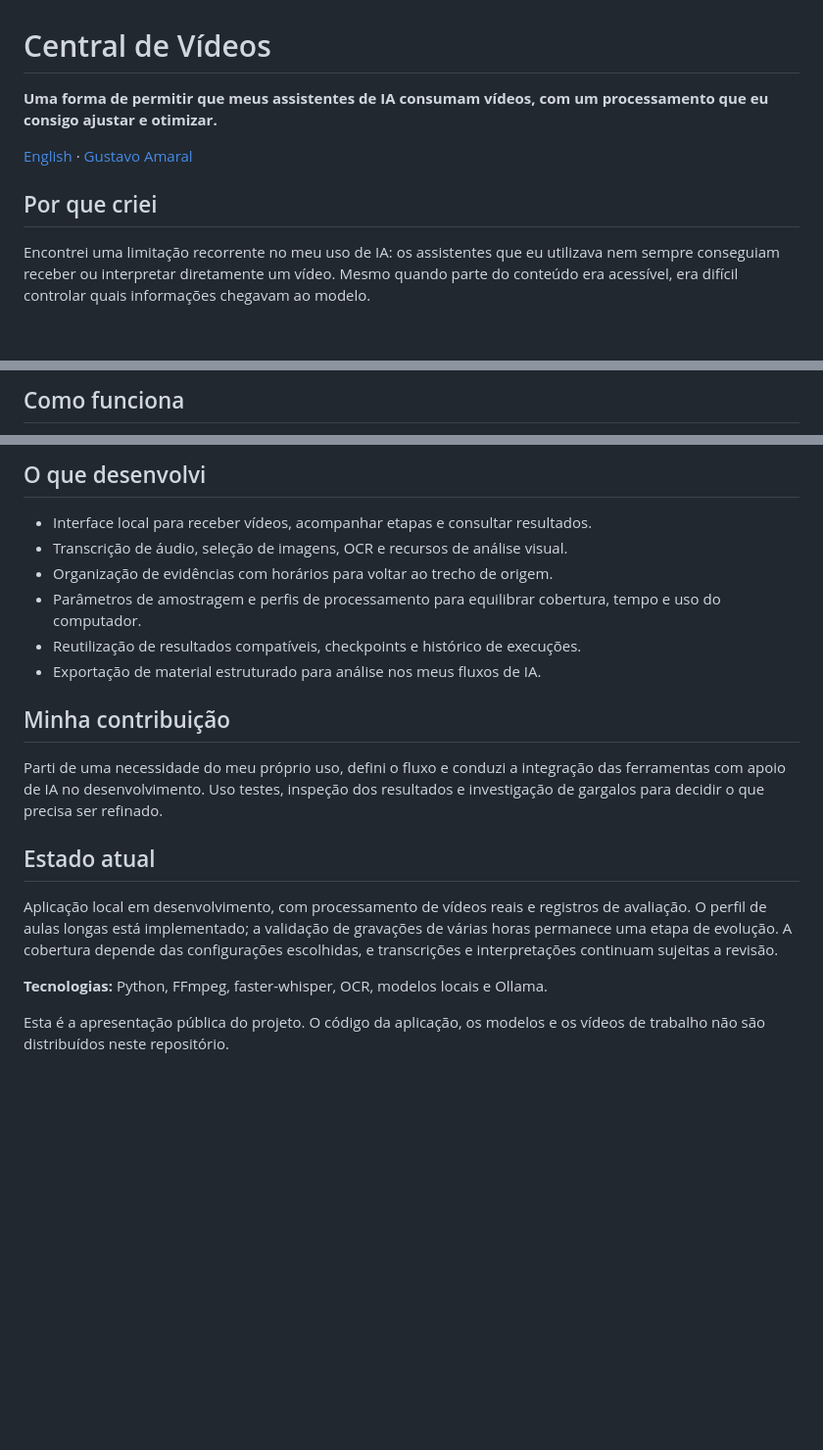
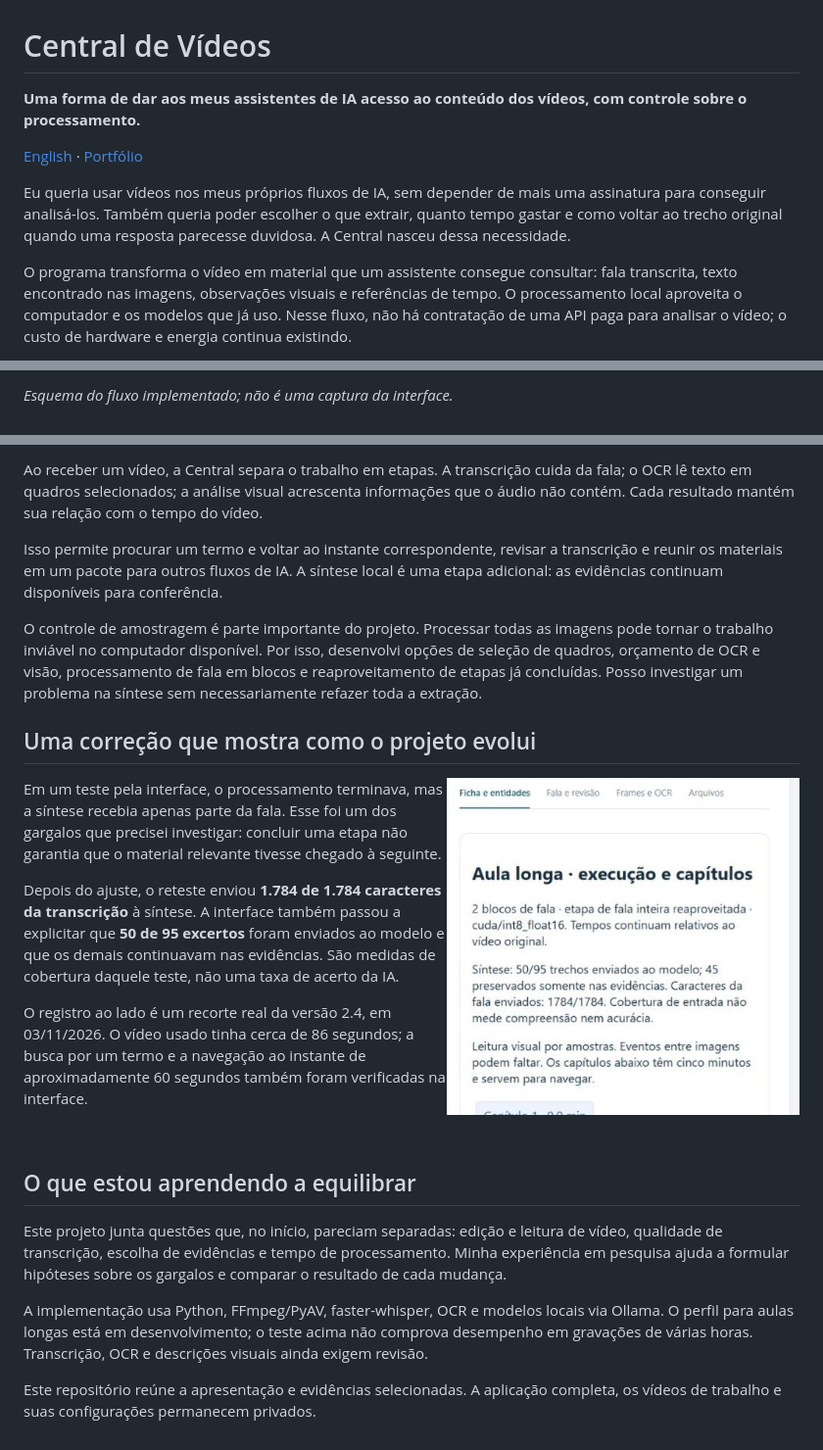
Before and after one commit to EagleKhan0505/centralvideo, a Markdown page: README.md, 3 parts joined by grey strips. Shown at 98% size. Rendered like a GitHub page; pictures changed too: assets/central-cobertura.jpg (added); blank space fills up the shorter version.

Commit message:
Apresenta historia propria, capturas reais e demonstracoes selecionadas

```diff
--- a/README.md
+++ b/README.md
@@ -1,10 +1,10 @@
 # Central de Vídeos
 
-**Uma forma de permitir que meus assistentes de IA consumam vídeos, com um processamento que eu consigo ajustar e otimizar.**
+**Uma forma de dar aos meus assistentes de IA acesso ao conteúdo dos vídeos, com controle sobre o processamento.**
 
-[English](README.en.md) · [Gustavo Amaral](https://github.com/EagleKhan0505)
+[English](README.en.md) · [Portfólio](https://github.com/EagleKhan0505)
 
-## Por que criei
+Eu queria usar vídeos nos meus próprios fluxos de IA, sem depender de mais uma assinatura para conseguir analisá-los. Também queria poder escolher o que extrair, quanto tempo gastar e como voltar ao trecho original quando uma resposta parecesse duvidosa. A Central nasceu dessa necessidade.
 
-Encontrei uma limitação recorrente no meu uso de IA: os assistentes que eu utilizava nem sempre conseguiam receber ou interpretar diretamente um vídeo. Mesmo quando parte do conteúdo era acessível, era difícil controlar quais informações chegavam ao modelo.
+O programa transforma o vídeo em material que um assistente consegue consultar: fala transcrita, texto encontrado nas imagens, observações visuais e referências de tempo. O processamento local aproveita o computador e os modelos que já uso. Nesse fluxo, não há contratação de uma API paga para analisar o vídeo; o custo de hardware e energia continua existindo.
 
@@ -12,3 +12,3 @@ Criei a Central para transformar o vídeo em um conjunto organizado de fala, ima
 
-## Como funciona
+*Esquema do fluxo implementado; não é uma captura da interface.*
 
@@ -24,21 +16,26 @@ flowchart LR
 
-## O que desenvolvi
+Ao receber um vídeo, a Central separa o trabalho em etapas. A transcrição cuida da fala; o OCR lê texto em quadros selecionados; a análise visual acrescenta informações que o áudio não contém. Cada resultado mantém sua relação com o tempo do vídeo.
 
-- Interface local para receber vídeos, acompanhar etapas e consultar resultados.
-- Transcrição de áudio, seleção de imagens, OCR e recursos de análise visual.
-- Organização de evidências com horários para voltar ao trecho de origem.
-- Parâmetros de amostragem e perfis de processamento para equilibrar cobertura, tempo e uso do computador.
-- Reutilização de resultados compatíveis, checkpoints e histórico de execuções.
-- Exportação de material estruturado para análise nos meus fluxos de IA.
+Isso permite procurar um termo e voltar ao instante correspondente, revisar a transcrição e reunir os materiais em um pacote para outros fluxos de IA. A síntese local é uma etapa adicional: as evidências continuam disponíveis para conferência.
 
-## Minha contribuição
+O controle de amostragem é parte importante do projeto. Processar todas as imagens pode tornar o trabalho inviável no computador disponível. Por isso, desenvolvi opções de seleção de quadros, orçamento de OCR e visão, processamento de fala em blocos e reaproveitamento de etapas já concluídas. Posso investigar um problema na síntese sem necessariamente refazer toda a extração.
 
-Parti de uma necessidade do meu próprio uso, defini o fluxo e conduzi a integração das ferramentas com apoio de IA no desenvolvimento. Uso testes, inspeção dos resultados e investigação de gargalos para decidir o que precisa ser refinado.
+## Uma correção que mostra como o projeto evolui
 
-## Estado atual
+<img src="assets/central-cobertura.jpg" alt="Recorte real da interface mostrando cobertura da síntese e preservação das evidências" width="360" align="right">
 
-Aplicação local em desenvolvimento, com processamento de vídeos reais e registros de avaliação. O perfil de aulas longas está implementado; a validação de gravações de várias horas permanece uma etapa de evolução. A cobertura depende das configurações escolhidas, e transcrições e interpretações continuam sujeitas a revisão.
+Em um teste pela interface, o processamento terminava, mas a síntese recebia apenas parte da fala. Esse foi um dos gargalos que precisei investigar: concluir uma etapa não garantia que o material relevante tivesse chegado à seguinte.
 
-**Tecnologias:** Python, FFmpeg, faster-whisper, OCR, modelos locais e Ollama.
+Depois do ajuste, o reteste enviou **1.784 de 1.784 caracteres da transcrição** à síntese. A interface também passou a explicitar que **50 de 95 excertos** foram enviados ao modelo e que os demais continuavam nas evidências. São medidas de cobertura daquele teste, não uma taxa de acerto da IA.
 
-Esta é a apresentação pública do projeto. O código da aplicação, os modelos e os vídeos de trabalho não são distribuídos neste repositório.
+O registro ao lado é um recorte real da versão 2.4, em 03/11/2026. O vídeo usado tinha cerca de 86 segundos; a busca por um termo e a navegação ao instante de aproximadamente 60 segundos também foram verificadas na interface.
+
+<br clear="all">
+
+## O que estou aprendendo a equilibrar
+
+Este projeto junta questões que, no início, pareciam separadas: edição e leitura de vídeo, qualidade de transcrição, escolha de evidências e tempo de processamento. Minha experiência em pesquisa ajuda a formular hipóteses sobre os gargalos e comparar o resultado de cada mudança.
+
+A implementação usa Python, FFmpeg/PyAV, faster-whisper, OCR e modelos locais via Ollama. O perfil para aulas longas está em desenvolvimento; o teste acima não comprova desempenho em gravações de várias horas. Transcrição, OCR e descrições visuais ainda exigem revisão.
+
+Este repositório reúne a apresentação e evidências selecionadas. A aplicação completa, os vídeos de trabalho e suas configurações permanecem privados.
```
Also changed, not shown: other parts of README.md (+2 -10 lines), README.en.md (+26 -19 lines), 2 other files.
